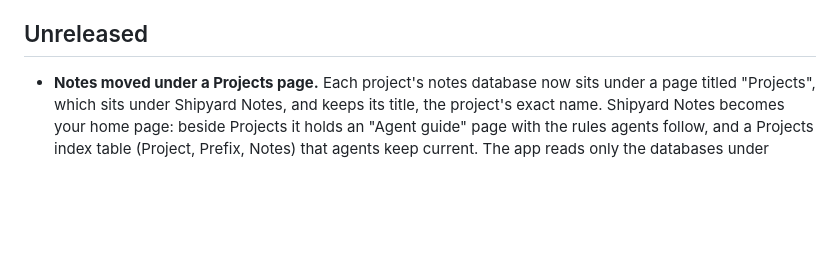
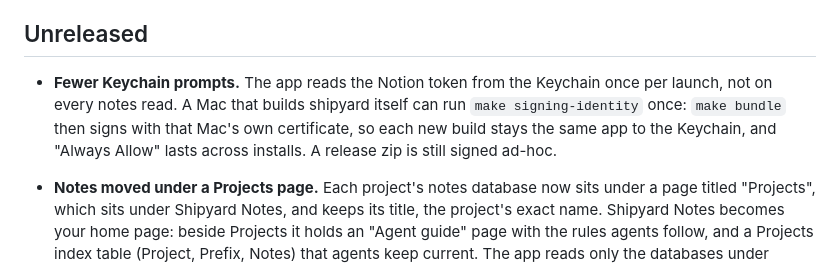
Before and after one commit to yahyabedirhan/shipyard, a Markdown page: CHANGELOG.md, the part around the change. GitHub-like rendering; blank space fills up the shorter version.

Commit message:
docs(release): note the keychain fix in the changelog
Co-Authored-By: Claude Opus 5.5 <noreply@anthropic.com>

```diff
--- a/CHANGELOG.md
+++ b/CHANGELOG.md
@@ -4,6 +4,7 @@ What changed in each version of shipyard, newest first. 0.0.1 to 0.0.3 are GitHu
 
 ## Unreleased
 
+- **Fewer Keychain prompts.** The app reads the Notion token from the Keychain once per launch, not on every notes read. A Mac that builds shipyard itself can run `make signing-identity` once: `make bundle` then signs with that Mac's own certificate, so each new build stays the same app to the Keychain, and "Always Allow" lasts across installs. A release zip is still signed ad-hoc.
 - **Notes moved under a Projects page.** Each project's notes database now sits under a page titled "Projects", which sits under Shipyard Notes, and keeps its title, the project's exact name. Shipyard Notes becomes your home page: beside Projects it holds an "Agent guide" page with the rules agents follow, and a Projects index table (Project, Prefix, Notes) that agents keep current. The app reads only the databases under Projects. A workspace set up with 0.3.0 has its databases directly under Shipyard Notes: make a page titled "Projects" there and move them under it, which keeps every note and its number. Until you do, those projects list no notes, and `shipyard notes check` names each database left outside Projects. The new-note icon makes the Projects page (📂) the first time it needs one, then the project's database (🗂️) under it. ADR 0011 records the layout.
 - **`shipyard notes check`.** On the Mac, it reads your notes workspace the way the menu does, with the app's own Notion token, and prints one line per project that shows notes: its prefix and how many open notes it has, or "no database yet". Then it lists every problem. Errors are what hide notes from the app or break their numbers: no Shipyard Notes page visible, or more than one; a database directly under Shipyard Notes; two Projects pages, or two databases with one title; a missing or wrong-typed `Name`, `No.`, `Labels` or `Status`; a `No.` without a prefix; a `Status` without Open or Archived; a prefix two databases use; a query that fails. Warnings are what agents keep tidy: no Projects page yet, no Agent guide, a database that matches no project, or a Projects index row that's missing, has the wrong prefix or names a database that doesn't exist. It exits 1 when it finds an error, 0 otherwise, and takes no lease. Without a Notion token it exits 1 and says to choose Connect Notion in the settings menu.
 - **A banner says why no notes list.** With no Notion token kept and a project that shows notes, the panel says "Your notes live in Notion. Choose Connect Notion in the settings menu to list them here." A token that sees no Shipyard Notes page, which happens with another workspace's token or when the page isn't shared with the connection, used to list no notes and say nothing; now a banner says "Notion connected, but its token sees no Shipyard Notes page", and what to check. Its ✕ dismisses it like the other banners. The new-note icon is now the compact 16×16 button of Mark all seen and the open-repository icon, so it no longer stands larger than its neighbours.
```
